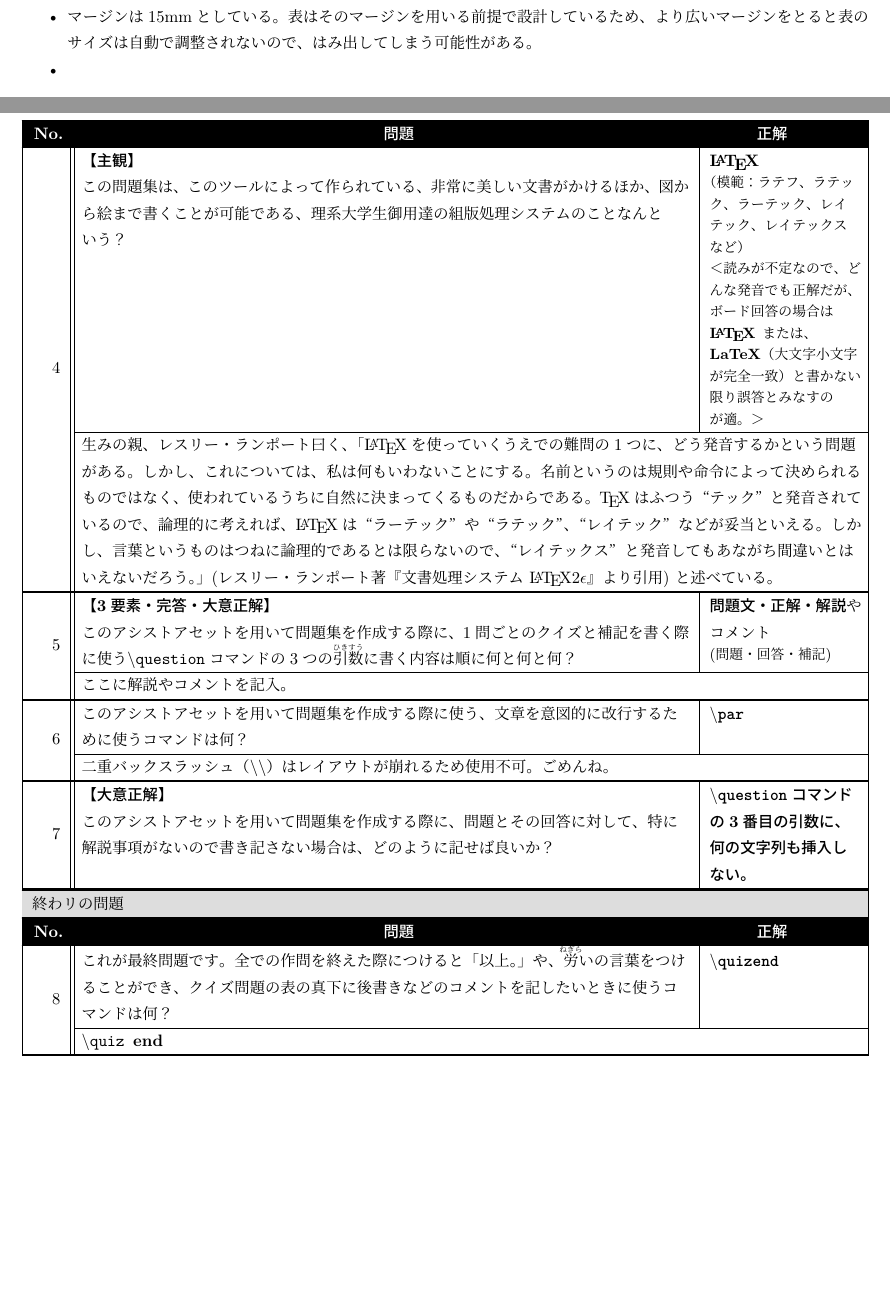
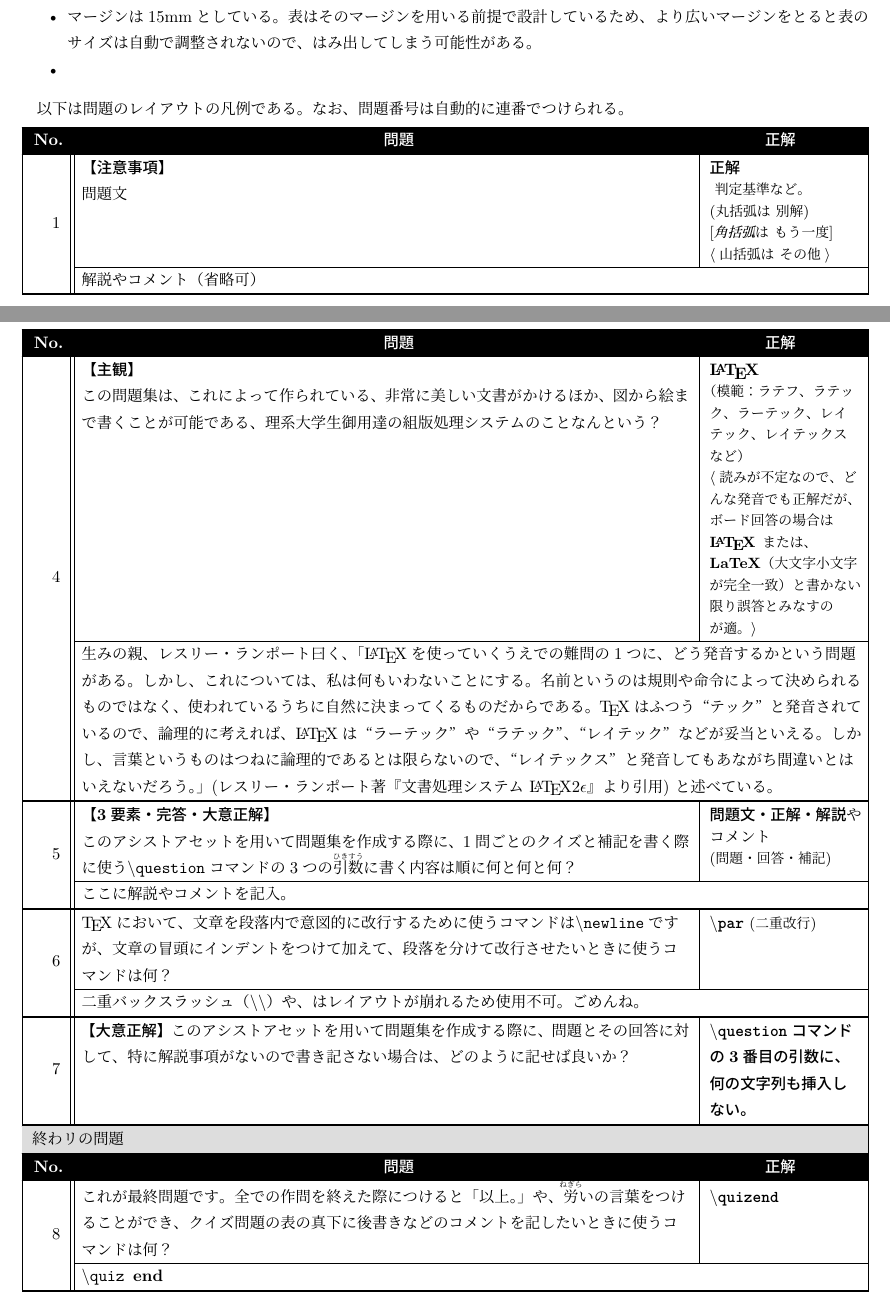
Before and after one commit to xaghoja/LuaLaTeX_QuizSheet, a LaTeX document (Readme.tex): two parts of pages 3 and 5 of 5, joined at a grey line, cut so that both start at the same text, the shorter picture padded with empty space. The pictures show the PDF file Readme.pdf that the author committed with the source.

Commit message:
内容を加筆修正。
日本語イタリックが使えるようになる、表のレイアウトで「正解」という文字の位置を修正するなど。

```diff
--- a/Readme.tex
+++ b/Readme.tex
@@ -38,6 +38,22 @@
     \item
 \end{itemize}
 
+以下は問題のレイアウトの凡例である。なお、問題番号は自動的に連番でつけられる。
+    \question{
+        \textbf{【注意事項】}\par
+        問題文
+    }{
+        \textbf{正解}\newline
+        \small{
+            判定基準など。\newline
+            (丸括弧は 別解)\newline
+            [\textit{角括弧}は もう一度]\newline
+            \ensuremath{\langle}山括弧は その他\ensuremath{\rangle}
+        }
+    }{
+        解説やコメント（省略可）
+    }
+
 \clearpage %問題を書き始める場合は直前に強制改ページをつけることを強く推奨。
 \section{サンプル問題}
     \subsection{普通問題}
@@ -80,16 +96,18 @@
     \subsection{当紙にまつわる問題}
     この\texttt{Readme.pdf}や、\texttt{Readme.tex}ファイルにまつわる問題が出題される。
             \question{
+                %% 問題内の改行は \per または \newline 推奨。
                 \textbf{【主観】}\par
-                この問題集は、このツールによって作られている、非常に美しい文書がかけるほか、図から絵まで書くことが可能である、
+                この問題集は、これによって作られている、非常に美しい文書がかけるほか、図から絵まで書くことが可能である、
                 理系大学生御用達の組版処理システムのことなんという？
             }
             {
-                \textbf{\LaTeX}\par
-                \small{（模範：ラテフ、ラテック、ラーテック、レイテック、レイテックス など）\par
-                ＜読みが不定なので、どんな発音でも正解だが、
+                %% 正解内の改行は \newline 推奨。
+                \textbf{\LaTeX}\newline
+                \small{（模範：ラテフ、ラテック、ラーテック、レイテック、レイテックス など）\newline
+                \ensuremath{\langle}読みが不定なので、どんな発音でも正解だが、
                 ボード回答の場合は\textbf{\LaTeX} または、\textbf{LaTeX}（大文字小文字が完全一致）と書かない限り
-                誤答とみなすのが適。＞}
+                誤答とみなすのが適。\ensuremath{\rangle}}
             }
             {
                 生みの親、レスリー・ランポート曰く、
@@ -108,23 +126,25 @@
                 順に何と何と何？
             }
             {
-                \textbf{問題文・正解・解説}やコメント\par
+                \textbf{問題文・正解・解説}やコメント\newline
                 \small{(問題・回答・補記)}
             }
             {
                 ここに解説やコメントを記入。
             }
             \question{
-                このアシストアセットを用いて問題集を作成する際に使う、文章を意図的に改行するために使うコマンドは何？
+                \TeX において、文章を段落内で意図的に改行するために使うコマンドは\textbackslash\texttt{newline}ですが、
+                文章の冒頭にインデントをつけて加えて、段落を分けて改行させたいときに使うコマンドは何？
             }
             {
                 \textbackslash\textbf{\texttt{par}}
+                \small{(二重改行)}
             }
             {
-                二重バックスラッシュ（\textbackslash\textbackslash）はレイアウトが崩れるため使用不可。ごめんね。
+                二重バックスラッシュ（\textbackslash\textbackslash）や、はレイアウトが崩れるため使用不可。ごめんね。
             }
             \question{
-                \textbf{【大意正解】}\par
+                \textbf{【大意正解】}
                 このアシストアセットを用いて問題集を作成する際に、
                 問題とその回答に対して、特に解説事項がないので書き記さない場合は、どのように記せば良いか？
             }
```
Also changed, not shown: quizsheet.sty (+36 -2 lines), Readme.pdf, Readme.tex (4 more changed lines).
